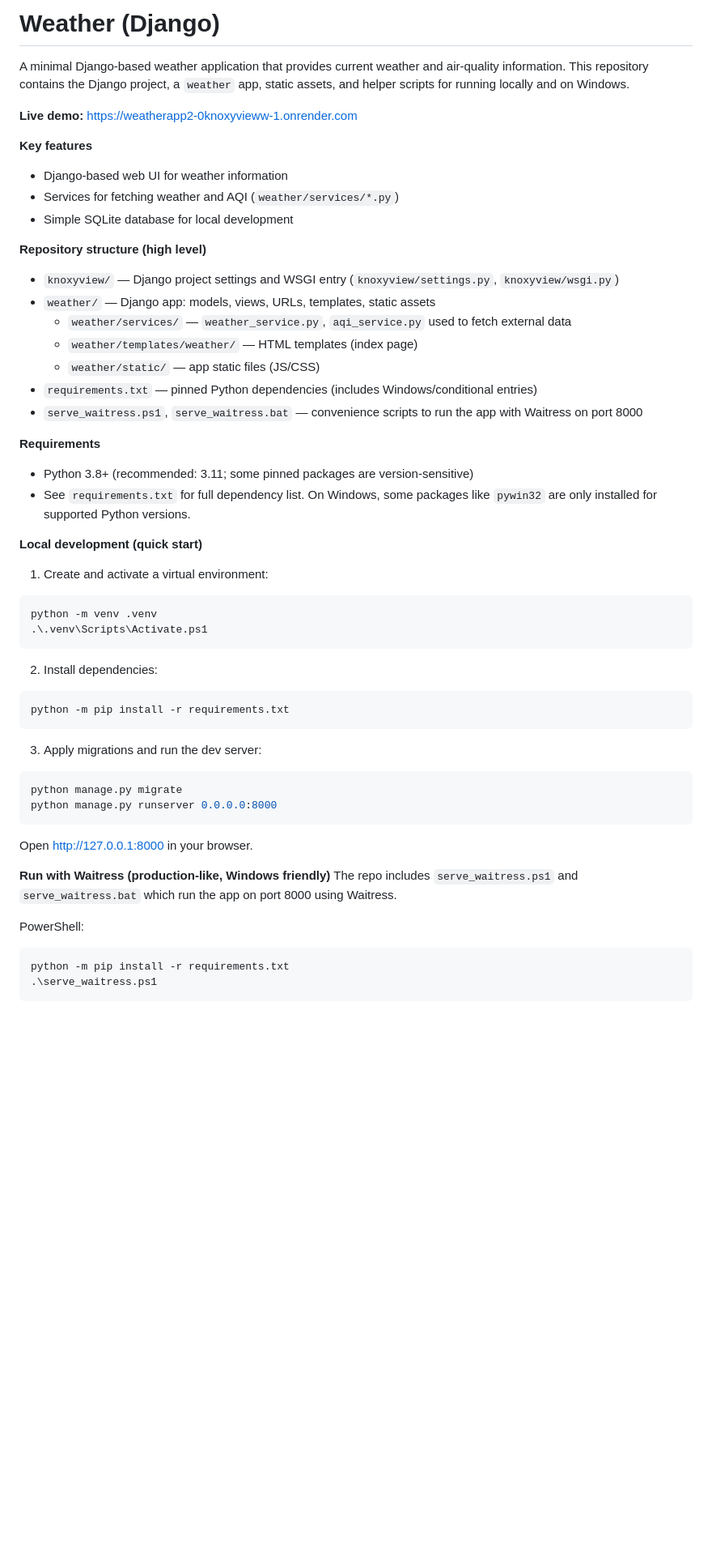
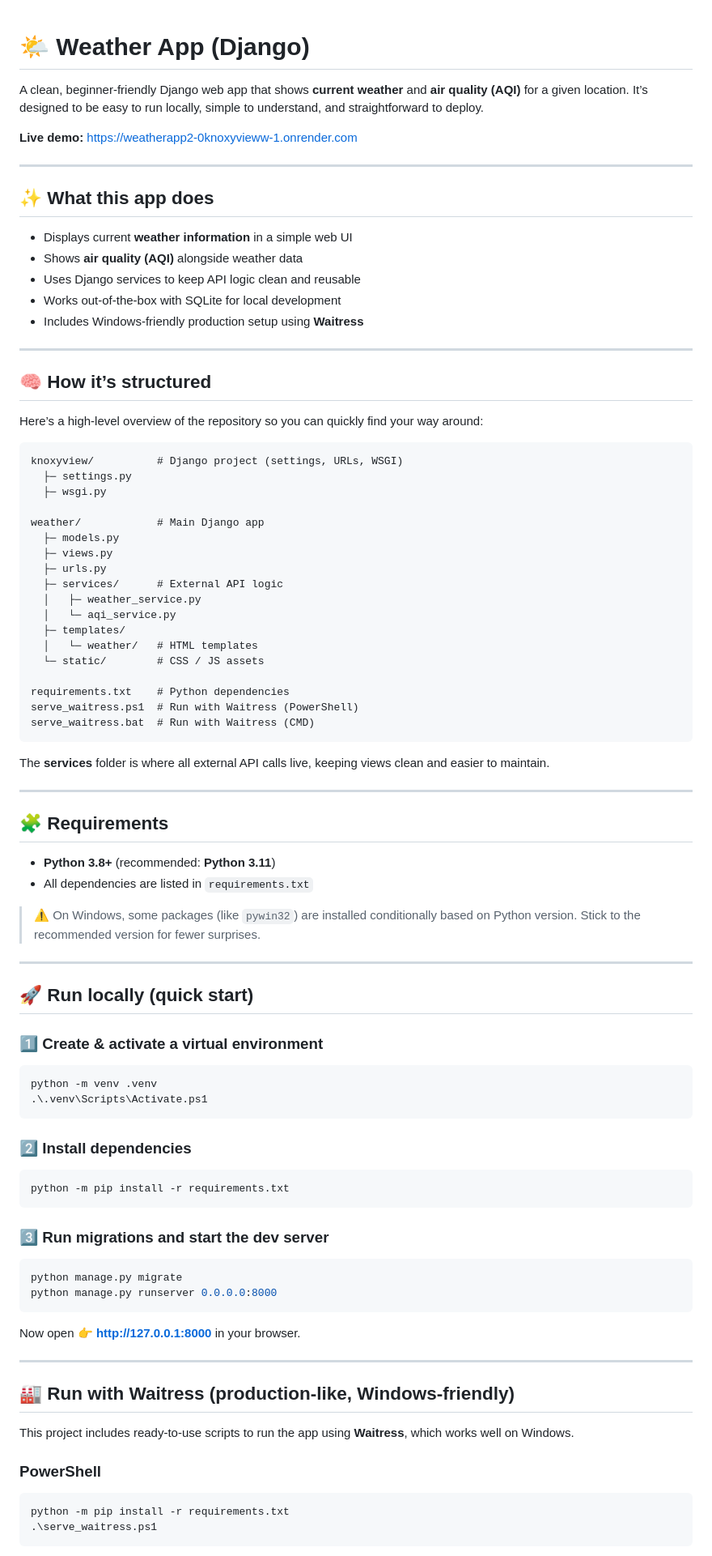
Before and after one commit to NandakishorNaiR/weatheraPp2.0kNoxyViEww, a Markdown page: README.md, the part around one of its changes. Shown at 81% size. Rendered like a GitHub page; blank space fills up the shorter version.

Commit message:
Revise README for improved clarity and structure
Updated README to enhance clarity and structure, adding sections for app features, requirements, local development, and deployment notes.

````diff
--- a/README.md
+++ b/README.md
@@ -1,49 +1,93 @@
-# Weather (Django)
 
-A minimal Django-based weather application that provides current weather and air-quality information. This repository contains the Django project, a `weather` app, static assets, and helper scripts for running locally and on Windows.
 
-**Live demo:** https://weatherapp2-0knoxyvieww-1.onrender.com
+# 🌤️ Weather App (Django)
 
-**Key features**
-- Django-based web UI for weather information
-- Services for fetching weather and AQI (`weather/services/*.py`)
-- Simple SQLite database for local development
+A clean, beginner‑friendly Django web app that shows **current weather** and **air quality (AQI)** for a given location. It’s designed to be easy to run locally, simple to understand, and straightforward to deploy.
 
-**Repository structure (high level)**
-- `knoxyview/` — Django project settings and WSGI entry (`knoxyview/settings.py`, `knoxyview/wsgi.py`)
-- `weather/` — Django app: models, views, URLs, templates, static assets
-  - `weather/services/` — `weather_service.py`, `aqi_service.py` used to fetch external data
-  - `weather/templates/weather/` — HTML templates (index page)
-  - `weather/static/` — app static files (JS/CSS)
-- `requirements.txt` — pinned Python dependencies (includes Windows/conditional entries)
-- `serve_waitress.ps1`, `serve_waitress.bat` — convenience scripts to run the app with Waitress on port 8000
+**Live demo:** [https://weatherapp2-0knoxyvieww-1.onrender.com](https://weatherapp2-0knoxyvieww-1.onrender.com)
 
-**Requirements**
-- Python 3.8+ (recommended: 3.11; some pinned packages are version-sensitive)
-- See `requirements.txt` for full dependency list. On Windows, some packages like `pywin32` are only installed for supported Python versions.
+---
 
-**Local development (quick start)**
-1. Create and activate a virtual environment:
+## ✨ What this app does
+
+* Displays current **weather information** in a simple web UI
+* Shows **air quality (AQI)** alongside weather data
+* Uses Django services to keep API logic clean and reusable
+* Works out‑of‑the‑box with SQLite for local development
+* Includes Windows‑friendly production setup using **Waitress**
+
+---
+
+## 🧠 How it’s structured
+
+Here’s a high‑level overview of the repository so you can quickly find your way around:
+
+```
+knoxyview/          # Django project (settings, URLs, WSGI)
+  ├─ settings.py
+  ├─ wsgi.py
+
+weather/            # Main Django app
+  ├─ models.py
+  ├─ views.py
+  ├─ urls.py
+  ├─ services/      # External API logic
+  │   ├─ weather_service.py
+  │   └─ aqi_service.py
+  ├─ templates/
+  │   └─ weather/   # HTML templates
+  └─ static/        # CSS / JS assets
+
+requirements.txt    # Python dependencies
+serve_waitress.ps1  # Run with Waitress (PowerShell)
+serve_waitress.bat  # Run with Waitress (CMD)
+```
+
+The **services** folder is where all external API calls live, keeping views clean and easier to maintain.
+
+---
+
+## 🧩 Requirements
+
+* **Python 3.8+** (recommended: **Python 3.11**)
+* All dependencies are listed in `requirements.txt`
+
+> ⚠️ On Windows, some packages (like `pywin32`) are installed conditionally based on Python version. Stick to the recommended version for fewer surprises.
+
+---
+
+## 🚀 Run locally (quick start)
+
+### 1️⃣ Create & activate a virtual environment
+
 ```powershell
 python -m venv .venv
 .\.venv\Scripts\Activate.ps1
 ```
-2. Install dependencies:
+
+### 2️⃣ Install dependencies
+
 ```powershell
 python -m pip install -r requirements.txt
 ```
-3. Apply migrations and run the dev server:
+
+### 3️⃣ Run migrations and start the dev server
+
 ```powershell
 python manage.py migrate
 python manage.py runserver 0.0.0.0:8000
 ```
 
-Open http://127.0.0.1:8000 in your browser.
+Now open 👉 **[http://127.0.0.1:8000](http://127.0.0.1:8000)** in your browser.
 
-**Run with Waitress (production-like, Windows friendly)**
-The repo includes `serve_waitress.ps1` and `serve_waitress.bat` which run the app on port 8000 using Waitress.
+---
 
-PowerShell:
+## 🏭 Run with Waitress (production‑like, Windows‑friendly)
+
+This project includes ready‑to‑use scripts to run the app using **Waitress**, which works well on Windows.
+
+### PowerShell
+
 ```powershell
 python -m pip install -r requirements.txt
 .\serve_waitress.ps1
````
Also changed, not shown: other parts of README.md (+51 -15 lines).
